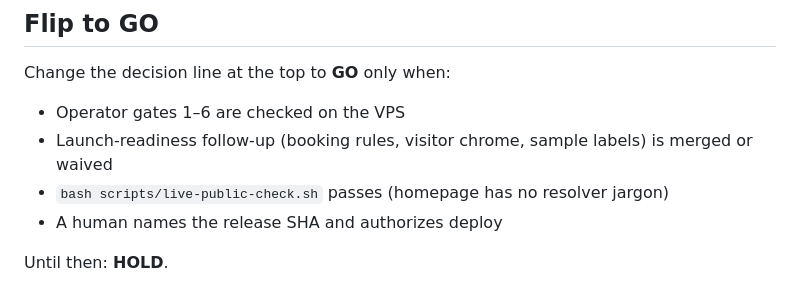
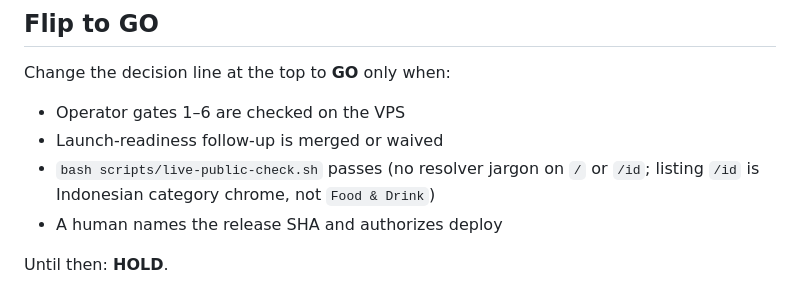
Before and after one commit to consciousclarity/nusa.business, a Markdown page: docs/ops/release-decision.md, the part around the change. Drawn GitHub-style.

```diff
--- a/docs/ops/release-decision.md
+++ b/docs/ops/release-decision.md
@@ -58,8 +58,8 @@ Complete only with authorization. Record answers in the ops channel / ticket:
 Change the decision line at the top to **GO** only when:
 
 - Operator gates 1–6 are checked on the VPS
-- Launch-readiness follow-up (booking rules, visitor chrome, sample labels) is merged or waived
-- `bash scripts/live-public-check.sh` passes (homepage has no resolver jargon)
+- Launch-readiness follow-up is merged or waived
+- `bash scripts/live-public-check.sh` passes (no resolver jargon on `/` or `/id`; listing `/id` is Indonesian category chrome, not `Food & Drink`)
 - A human names the release SHA and authorizes deploy
 
 Until then: **HOLD**.
```
Also changed, not shown: docs/ops/launch-readiness.md (+26 -16 lines).
